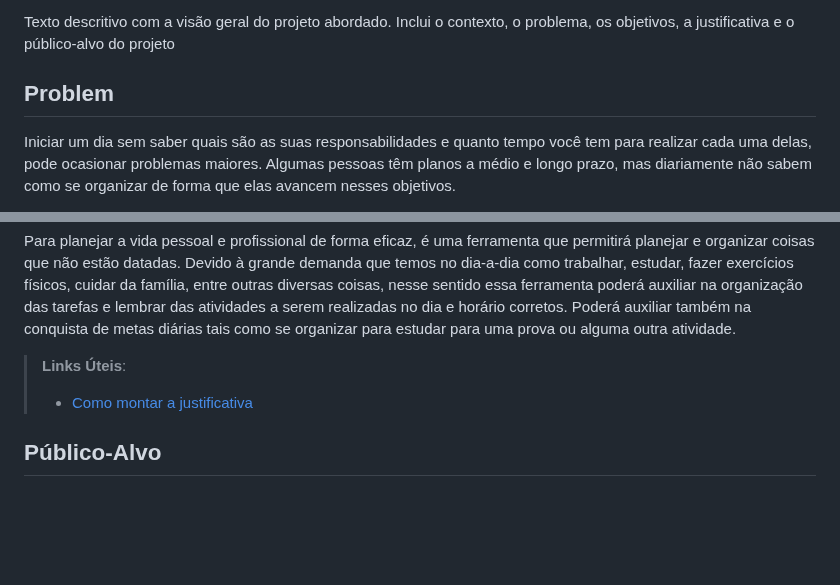
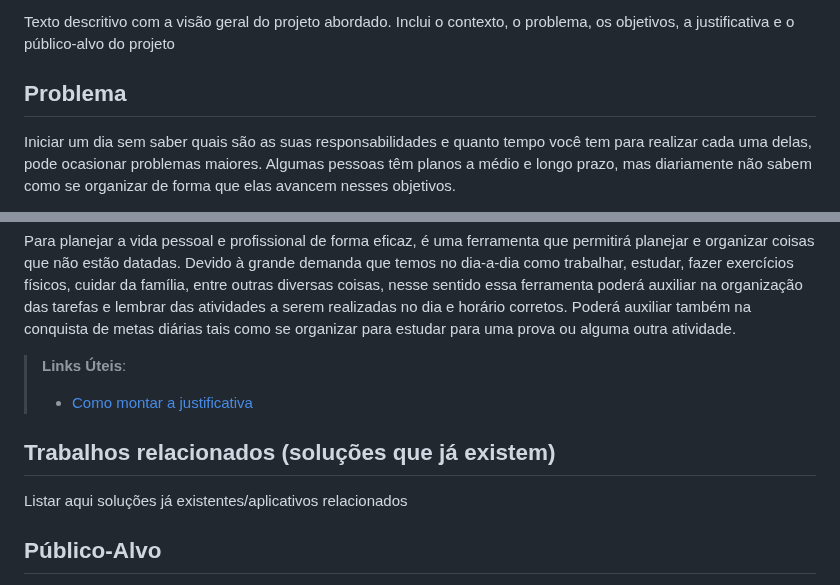
Before and after one commit to ICEI-PUC-Minas-PMV-ADS/pmv-ads-2023-1-e1-proj-web-t12-planejamento-diario, a Markdown page: documentos/01-Documentação de Contexto.md, 2 parts joined by grey strips. Rendered like a GitHub page; blank space fills up the shorter version.

```diff
--- a/documentos/01-Documentação de Contexto.md
+++ b/documentos/01-Documentação de Contexto.md
@@ -6,7 +6,7 @@ Por isso, planejar a rotina é fundamental para nos deixar mais dispostos, ativo
 
 Texto descritivo com a visão geral do projeto abordado. Inclui o contexto, o problema, os objetivos, a justificativa e o público-alvo do projeto
 
-## Problem
+## Problema
 
 Iniciar um dia sem saber quais são as suas responsabilidades e quanto tempo você tem para realizar cada uma delas, pode ocasionar problemas maiores.
 Algumas pessoas têm planos a médio e longo prazo, mas diariamente não sabem como se organizar de forma que elas avancem nesses objetivos.
@@ -45,6 +45,9 @@ Devido à grande demanda que temos no dia-a-dia como trabalhar, estudar, fazer e
 > **Links Úteis**:
 > - [Como montar a justificativa](https://guiadamonografia.com.br/como-montar-justificativa-do-tcc/)
 
+## Trabalhos relacionados (soluções que já existem)
+Listar aqui soluções já existentes/aplicativos relacionados
+
 ## Público-Alvo
 
 Descreva quem serão as pessoas que usarão a sua aplicação indicando os diferentes perfis. O objetivo aqui não é definir quem serão os clientes ou quais serão os papéis dos usuários na aplicação. A ideia é, dentro do possível, conhecer um pouco mais sobre o perfil dos usuários: conhecimentos prévios, relação com a tecnologia, relações
```
Also changed, not shown: other parts of documentos/01-Documentação de Contexto.md (+7 -7 lines).
